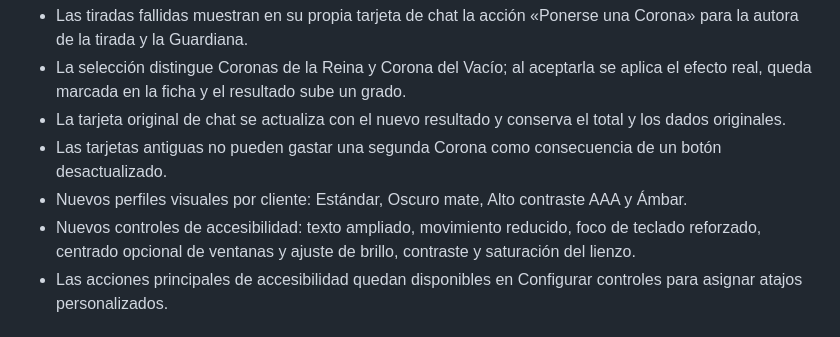
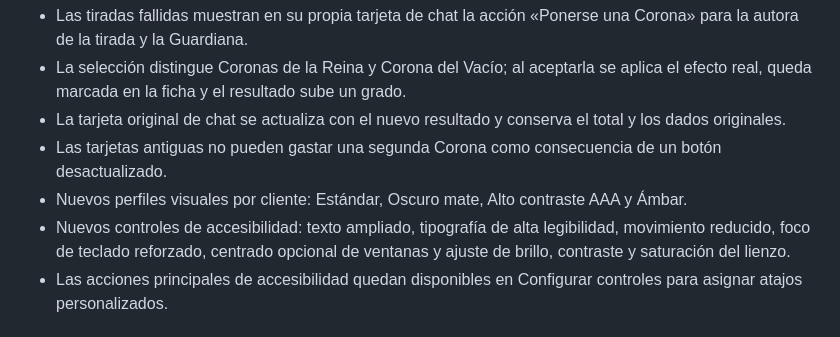
Before and after one commit to ManuRomera/brindlewood-bay-foundry, a Markdown page: CHANGELOG.md, the part around the change. Rendered like a GitHub page.

Commit message:
docs: include readable typography

```diff
--- a/CHANGELOG.md
+++ b/CHANGELOG.md
@@ -5,7 +5,7 @@
 - La tarjeta original de chat se actualiza con el nuevo resultado y conserva el total y los dados originales.
 - Las tarjetas antiguas no pueden gastar una segunda Corona como consecuencia de un botón desactualizado.
 - Nuevos perfiles visuales por cliente: Estándar, Oscuro mate, Alto contraste AAA y Ámbar.
-- Nuevos controles de accesibilidad: texto ampliado, movimiento reducido, foco de teclado reforzado, centrado opcional de ventanas y ajuste de brillo, contraste y saturación del lienzo.
+- Nuevos controles de accesibilidad: texto ampliado, tipografía de alta legibilidad, movimiento reducido, foco de teclado reforzado, centrado opcional de ventanas y ajuste de brillo, contraste y saturación del lienzo.
 - Las acciones principales de accesibilidad quedan disponibles en Configurar controles para asignar atajos personalizados.
 
 # 0.8.0-wip.1
```
